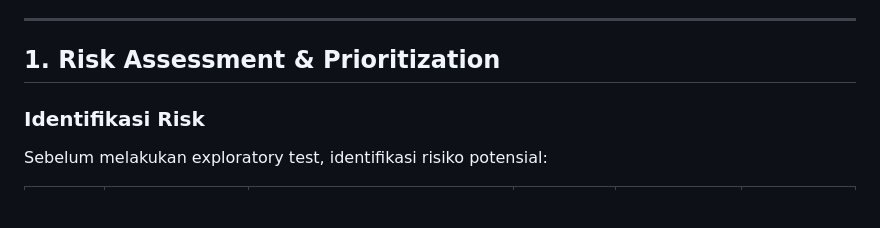
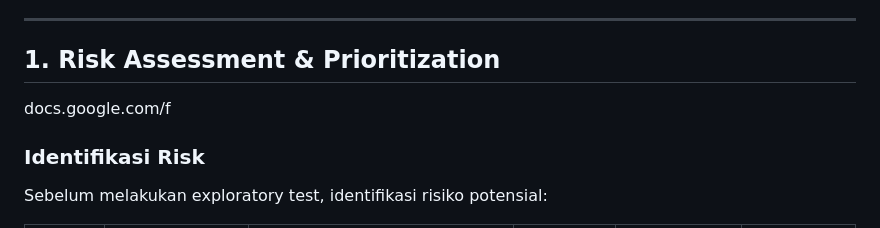
Before and after one commit to Fadlian17/QASTUDY, a Markdown page: docs/EXPLORATORY_TEST_TEMPLATE.md, the part around the change. Rendered like a GitHub page; blank space fills up the shorter version.

Commit message:
QA - Update exploratory test template with risk identification link

```diff
--- a/docs/EXPLORATORY_TEST_TEMPLATE.md
+++ b/docs/EXPLORATORY_TEST_TEMPLATE.md
@@ -6,7 +6,7 @@ Template ini dirancang untuk mendokumentasikan exploratory testing dengan menggu
 ---
 
 ## 1. Risk Assessment & Prioritization
-
+docs.google.com/f
 ### Identifikasi Risk
 Sebelum melakukan exploratory test, identifikasi risiko potensial:
 
```
